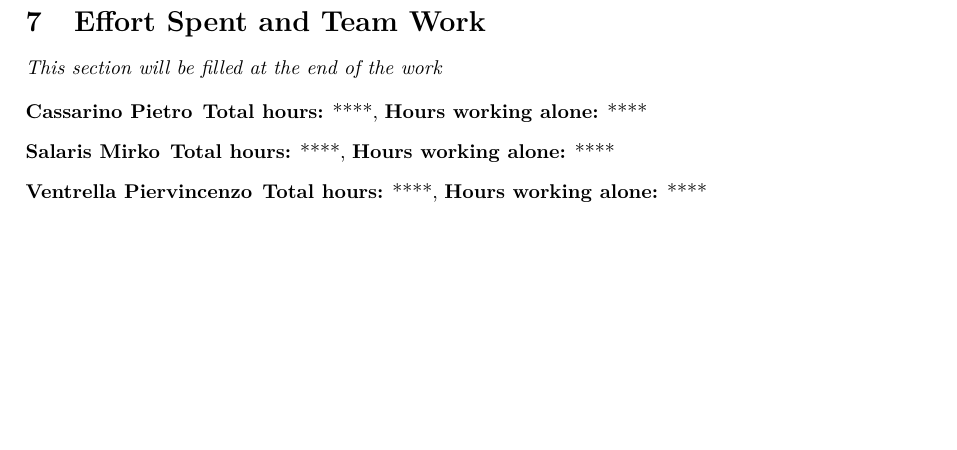
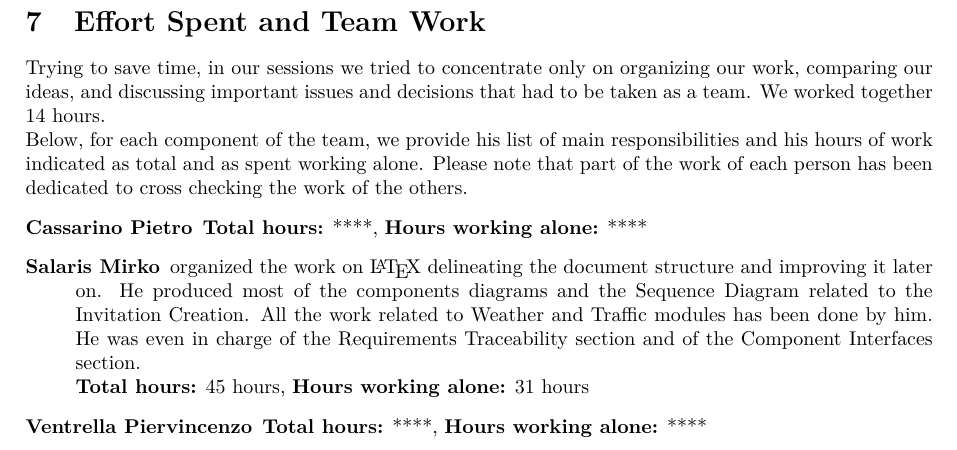
Before and after one commit to mirkosalaris/CassarinoSalarisVentrella, a LaTeX document (DD/latex/main.tex, which reads DD/latex/sections/effort&team.tex): part of page 35 of 36, cut so that both start at the same text, the shorter picture padded with empty space. Compiled offline with pdfLaTeX.

Commit message:
update Effort Spent and Team Work

```diff
--- a/DD/latex/sections/effort&team.tex
+++ b/DD/latex/sections/effort&team.tex
@@ -1,11 +1,17 @@
-% TODO: general description
-\textit{This section will be filled at the end of the work}
-
+Trying to save time, in our sessions we tried to concentrate only on organizing our work, comparing our ideas, and discussing important issues and decisions that had to be taken as a team. We worked together 14 hours.
+\newline
+Below, for each component of the team, we provide his list of main responsibilities and his hours of work indicated as total and as spent working alone. Please note that part of the work of each person has been dedicated to cross checking the work of the others.
 \begin{description}
-	\item[Cassarino Pietro] % TODO
-	\textbf{Total hours:} ****, \textbf{Hours working alone:} ****
-	\item[Salaris Mirko] % TODO
-	\textbf{Total hours:} ****, \textbf{Hours working alone:} ****
-	\item[Ventrella Piervincenzo] % TODO
-	\textbf{Total hours:} ****, \textbf{Hours working alone:} ****
+	\item[Cassarino Pietro]
+		% TODO
+		%\newline REMOVE THE '%'
+		\textbf{Total hours:} ****, \textbf{Hours working alone:} ****
+	\item[Salaris Mirko]
+		organized the work on \LaTeX\ delineating the document structure and improving it later on. He produced most of the components diagrams and the Sequence Diagram related to the Invitation Creation. All the work related to Weather and Traffic modules has been done by him. He was even in charge of the Requirements Traceability section and of the Component Interfaces section.
+		\newline
+		\textbf{Total hours:} 45 hours, \textbf{Hours working alone:} 31 hours
+	\item[Ventrella Piervincenzo]
+		% TODO
+		%\newline REMOVE THE '%'
+		\textbf{Total hours:} ****, \textbf{Hours working alone:} ****
 \end{description}
```
